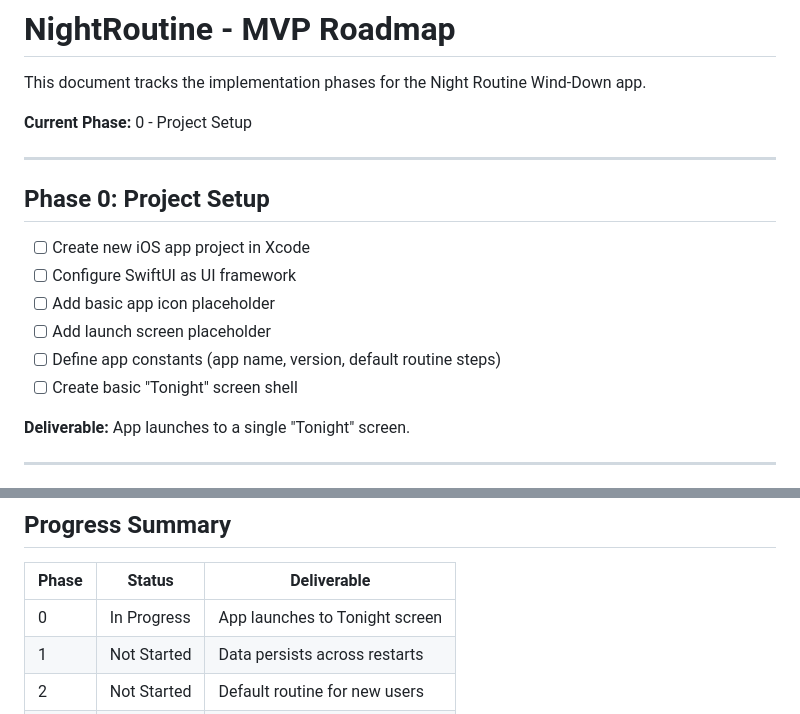
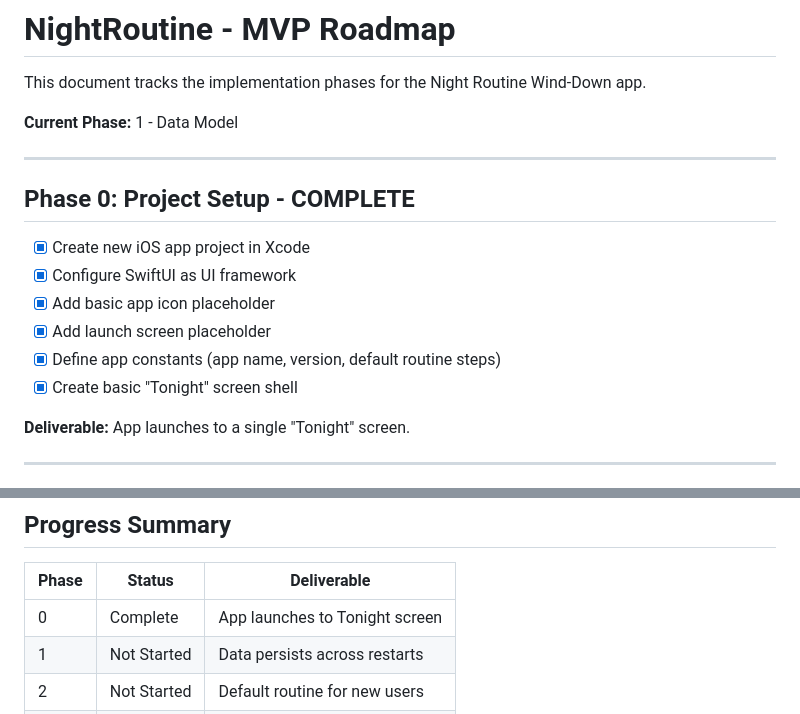
Before and after one commit to nszarmack96/NightRoutine, a Markdown page: docs/ROADMAP.md, 2 parts joined by grey strips. Drawn GitHub-style.

Commit message:
Update ROADMAP: Mark Phase 0 complete
Co-Authored-By: Claude Opus 4.5 <noreply@anthropic.com>

```diff
--- a/docs/ROADMAP.md
+++ b/docs/ROADMAP.md
@@ -2,18 +2,18 @@
 
 This document tracks the implementation phases for the Night Routine Wind-Down app.
 
-**Current Phase:** 0 - Project Setup
+**Current Phase:** 1 - Data Model
 
 ---
 
-## Phase 0: Project Setup
+## Phase 0: Project Setup - COMPLETE
 
-- [ ] Create new iOS app project in Xcode
-- [ ] Configure SwiftUI as UI framework
-- [ ] Add basic app icon placeholder
-- [ ] Add launch screen placeholder
-- [ ] Define app constants (app name, version, default routine steps)
-- [ ] Create basic "Tonight" screen shell
+- [x] Create new iOS app project in Xcode
+- [x] Configure SwiftUI as UI framework
+- [x] Add basic app icon placeholder
+- [x] Add launch screen placeholder
+- [x] Define app constants (app name, version, default routine steps)
+- [x] Create basic "Tonight" screen shell
 
 **Deliverable:** App launches to a single "Tonight" screen.
 
@@ -250,7 +250,7 @@ These are explicitly **not** in scope for MVP:
 
 | Phase | Status | Deliverable |
 |-------|--------|-------------|
-| 0 | In Progress | App launches to Tonight screen |
+| 0 | Complete | App launches to Tonight screen |
 | 1 | Not Started | Data persists across restarts |
 | 2 | Not Started | Default routine for new users |
 | 3 | Not Started | Core checklist functionality |
```
